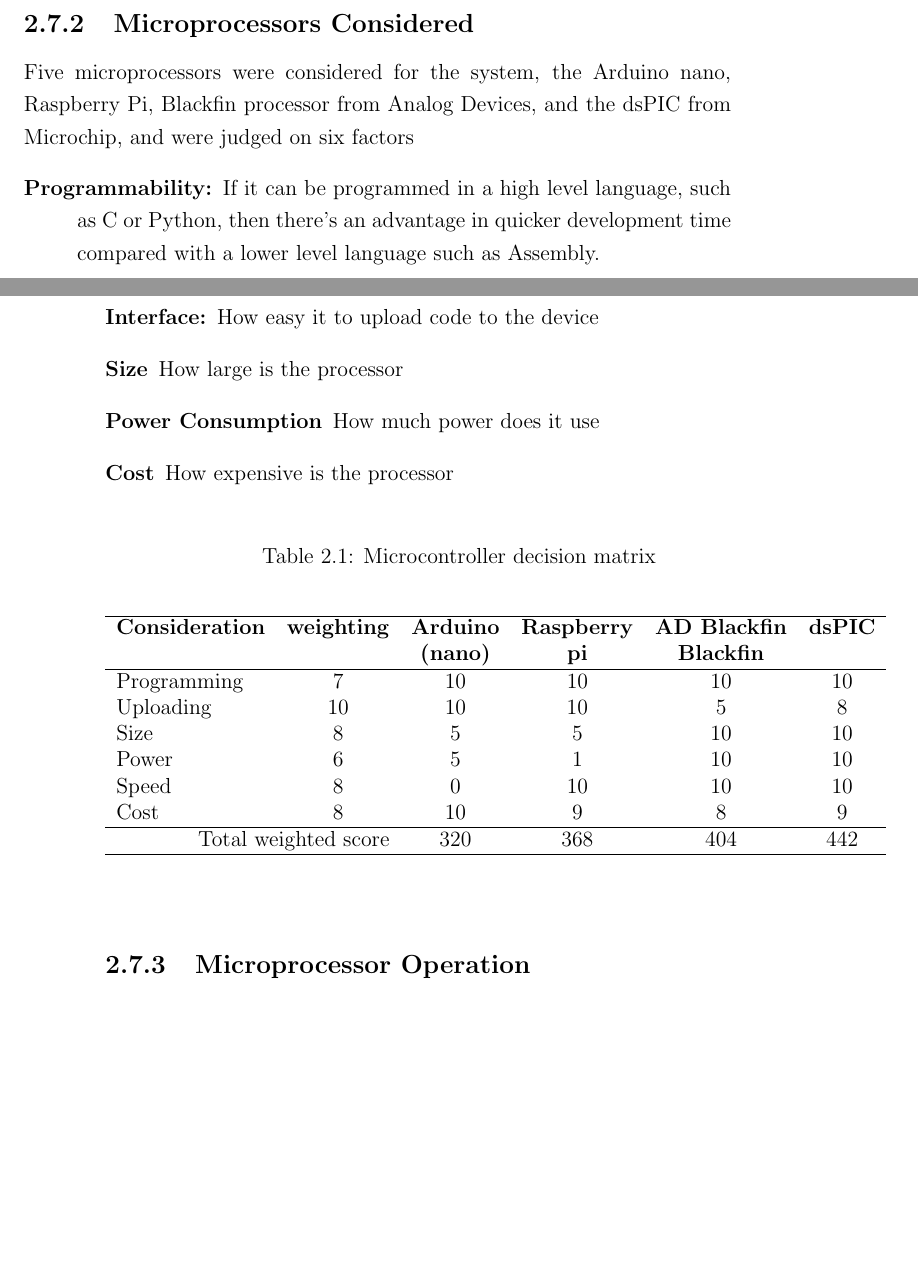
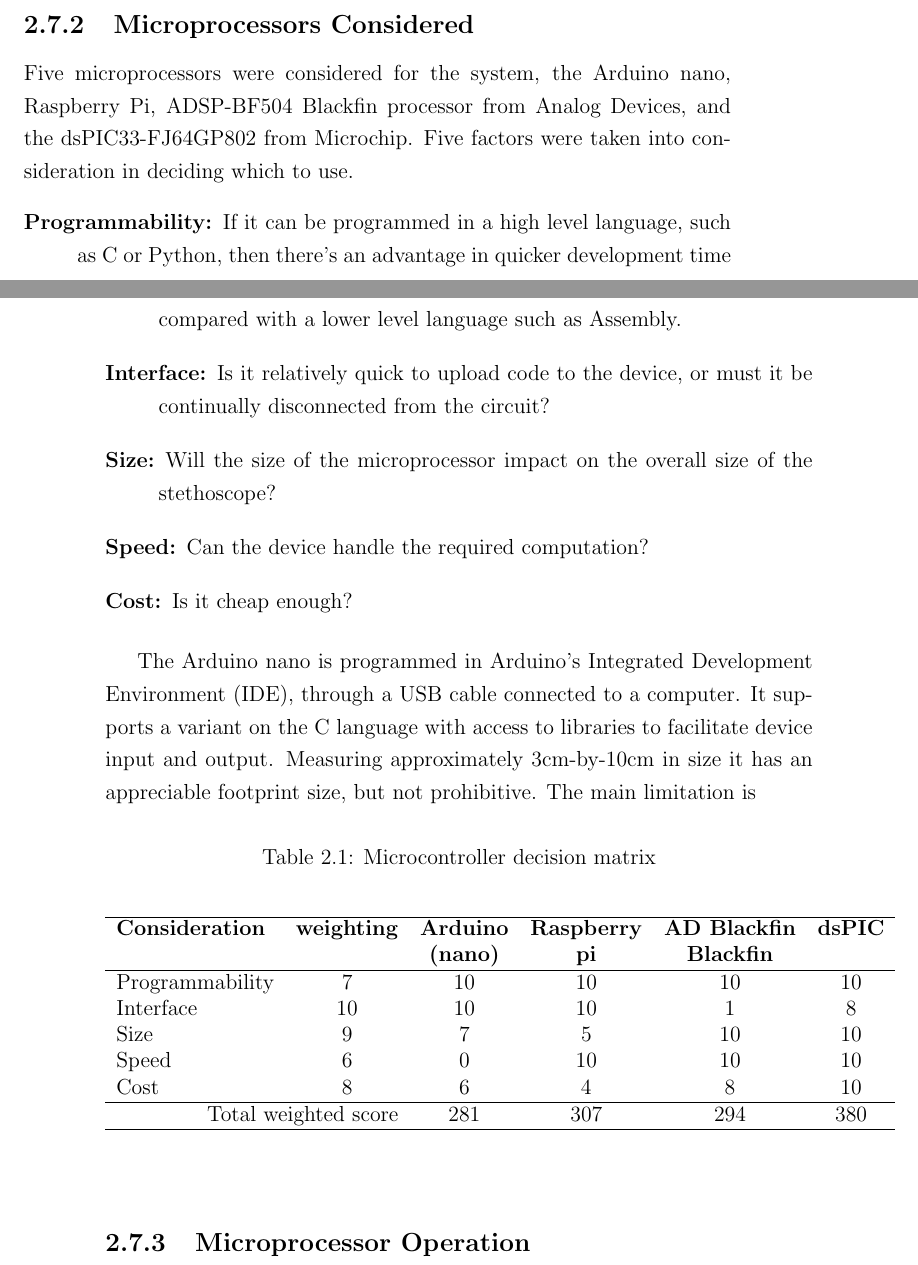
Before and after one commit to github4f/stethoscope-report, a LaTeX document (main.tex, which reads design.tex, table/mcu_decision_matrix.tex): two parts of pages 11 and 12 of 17, joined at a grey line, cut so that both start at the same text, the shorter picture padded with empty space. Compiled offline with pdfLaTeX.

Commit message:
Correct MCU decision matrix table

```diff
--- a/design.tex
+++ b/design.tex
@@ -81,15 +81,17 @@ The amount of working memory required is calculated by noting that the filter in
 In summary our micro-controller needs to be at least 16-bit, capable of 17 MIPS with at least 2KBytes of working memory.
 
 \subsection{Microprocessors Considered}
-Five microprocessors were considered for the system, the Arduino nano, Raspberry Pi, Blackfin processor from Analog Devices, and the dsPIC from Microchip, and were judged on six factors
+Five microprocessors were considered for the system, the Arduino nano, Raspberry Pi, ADSP-BF504 Blackfin processor from Analog Devices, and the dsPIC33-FJ64GP802 from Microchip. Five factors were taken into consideration in deciding which to use.
+
 \begin{description}
 \item[Programmability:] If it can be programmed in a high level language, such as C or Python, then there's an advantage in quicker development time compared with a lower level language such as Assembly.
-\item[Interface:] How easy it to upload code to the device
-\item[Size] How large is the processor
-\item[Power Consumption] How much power does it use
-\item[Cost] How expensive is the processor
+\item[Interface:] Is it relatively quick to upload code to the device, or must it be continually disconnected from the circuit?
+\item[Size:] Will the size of the microprocessor impact on the overall size of the stethoscope?
+\item[Speed:] Can the device handle the required computation?
+\item[Cost:] Is it cheap enough?
+\end{description}
 
-\end{description}
+The Arduino nano is programmed in Arduino's Integrated Development Environment (IDE), through a USB cable connected to a computer. It supports a variant on the C language with access to libraries to facilitate device input and output. Measuring approximately 3cm-by-10cm in size it has an appreciable footprint size, but not prohibitive. The main limitation is
 
 \input{./table/mcu_decision_matrix.tex}
 
--- a/table/mcu_decision_matrix.tex
+++ b/table/mcu_decision_matrix.tex
@@ -6,13 +6,12 @@
 \textbf{Consideration} & \textbf{weighting} & \textbf{Arduino} & \textbf{Raspberry} & \textbf{AD Blackfin} & \textbf{dsPIC} \\
  & & \textbf{(nano)} & \textbf{pi} & \textbf{Blackfin} & \\
 \hline
-Programming & 7 & 10 & 10 & 10 & 10 \\
-Uploading & 10 & 10 & 10 & 5 & 8 \\
-Size & 8 & 5 & 5 & 10 & 10 \\
-Power & 6 & 5 & 1 & 10 & 10 \\
-Speed & 8 & 0 & 10 & 10 & 10 \\
-Cost & 8 & 10 & 9 & 8 & 9 \\ \hline
-\multicolumn{2}{r}{Total weighted score} & 320 & 368 & 404 & 442 \\ \hline
+Programmability & 7 & 10 & 10 & 10 & 10 \\
+Interface & 10 & 10 & 10 & 1 & 8\\
+Size & 9 & 7 & 5 & 10 & 10 \\
+Speed & 6 & 0 & 10 & 10 & 10 \\
+Cost & 8 & 6 & 4 & 8 & 10 \\ \hline
+\multicolumn{2}{r}{Total weighted score} & 281 & 307 & 294 & 380 \\ \hline
 \end{tabular}
 \end{center}
 \label{mcu-decision-matrix}
```
